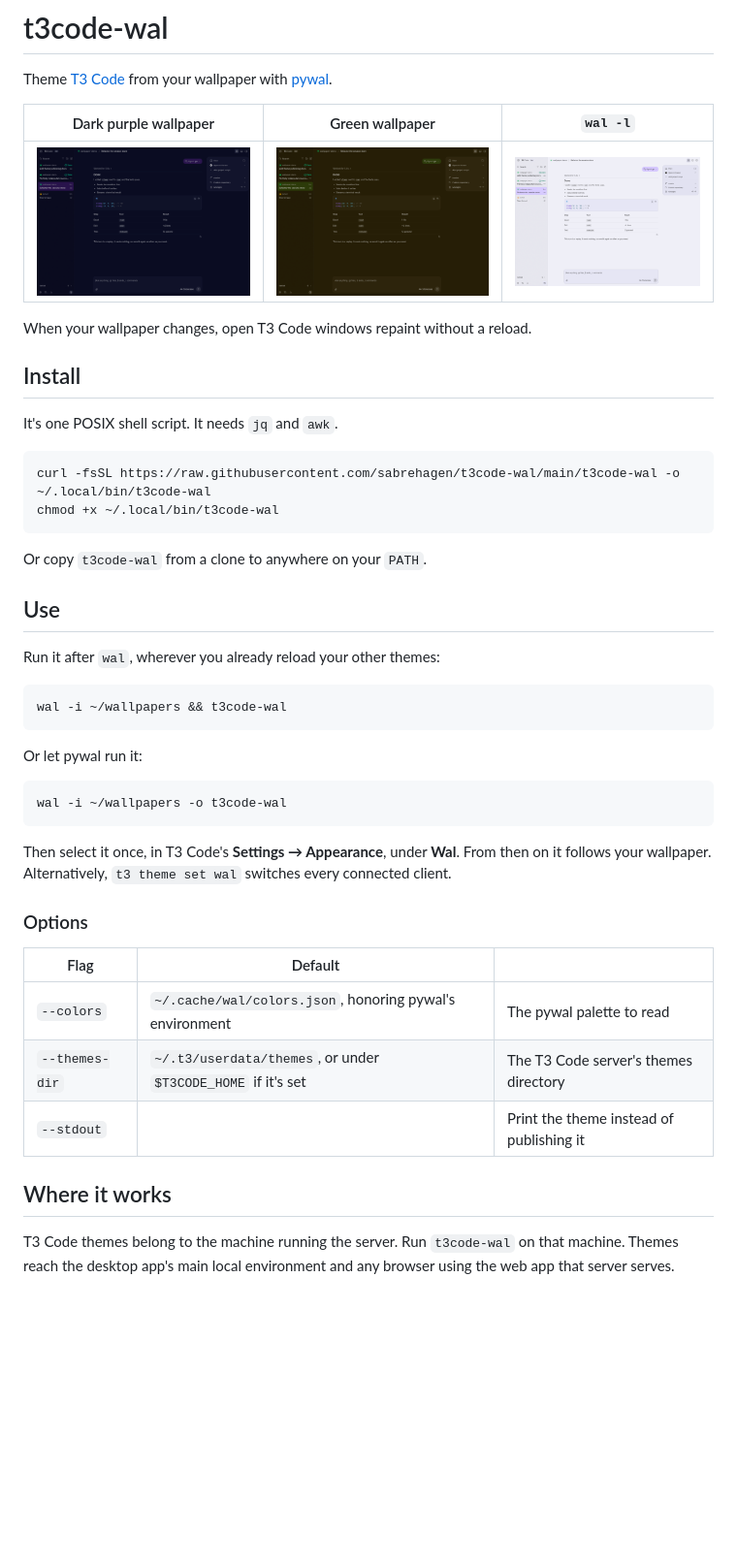
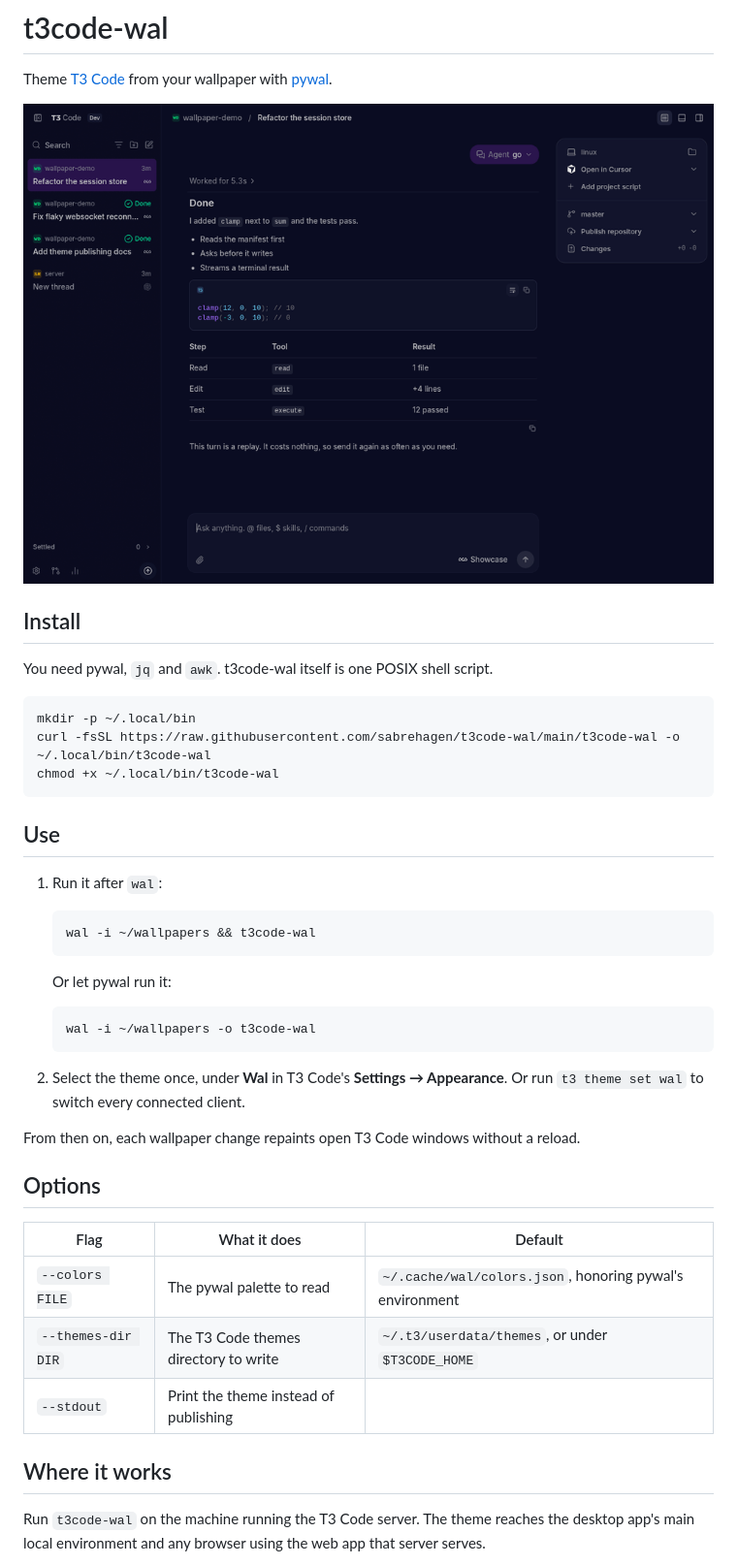
Before and after one commit to sabrehagen/t3code-wal, a Markdown page: README.md, the part around one of its changes. Shown at 97% size. Rendered like a GitHub page; pictures changed too: docs/demo.gif (added), docs/jungle.png (deleted), docs/light.png (deleted); blank space fills up the shorter version.

Commit message:
docs: lead the README with a demo GIF and install steps
Co-Authored-By: Claude Opus 5.5 <noreply@anthropic.com>

````diff
--- a/README.md
+++ b/README.md
@@ -2,48 +2,45 @@
 
 Theme [T3 Code](https://github.com/pingdotgg/t3code) from your wallpaper with [pywal](https://github.com/eylles/pywal16).
 
-| Dark purple wallpaper         | Green wallpaper               | `wal -l`                     |
-| ----------------------------- | ----------------------------- | ---------------------------- |
-| ![Purple](docs/purple.png)    | ![Green](docs/jungle.png)     | ![Light](docs/light.png)     |
-
-When your wallpaper changes, open T3 Code windows repaint without a reload.
+![T3 Code cycling through themes generated from eight wallpapers](docs/demo.gif)
 
 ## Install
 
-It's one POSIX shell script. It needs `jq` and `awk`.
+You need pywal, `jq` and `awk`. t3code-wal itself is one POSIX shell script.
 
 ```sh
+mkdir -p ~/.local/bin
 curl -fsSL https://raw.githubusercontent.com/sabrehagen/t3code-wal/main/t3code-wal -o ~/.local/bin/t3code-wal
 chmod +x ~/.local/bin/t3code-wal
 ```
 
-Or copy `t3code-wal` from a clone to anywhere on your `PATH`.
-
 ## Use
 
-Run it after `wal`, wherever you already reload your other themes:
+1. Run it after `wal`:
 
-```sh
-wal -i ~/wallpapers && t3code-wal
-```
+   ```sh
+   wal -i ~/wallpapers && t3code-wal
+   ```
 
-Or let pywal run it:
+   Or let pywal run it:
 
-```sh
-wal -i ~/wallpapers -o t3code-wal
-```
+   ```sh
+   wal -i ~/wallpapers -o t3code-wal
+   ```
 
-Then select it once, in T3 Code's **Settings → Appearance**, under **Wal**. From then on it follows your wallpaper. Alternatively, `t3 theme set wal` switches every connected client.
+2. Select the theme once, under **Wal** in T3 Code's **Settings → Appearance**. Or run `t3 theme set wal` to switch every connected client.
 
-### Options
+From then on, each wallpaper change repaints open T3 Code windows without a reload.
 
-| Flag           | Default                                                      |                                           |
-| -------------- | ------------------------------------------------------------ | ----------------------------------------- |
-| `--colors`     | `~/.cache/wal/colors.json`, honoring pywal's environment     | The pywal palette to read                 |
-| `--themes-dir` | `~/.t3/userdata/themes`, or under `$T3CODE_HOME` if it's set | The T3 Code server's themes directory     |
-| `--stdout`     |                                                              | Print the theme instead of publishing it  |
+## Options
+
+| Flag                 | What it does                          | Default                                                  |
+| -------------------- | ------------------------------------- | -------------------------------------------------------- |
+| `--colors FILE`      | The pywal palette to read             | `~/.cache/wal/colors.json`, honoring pywal's environment |
+| `--themes-dir DIR`   | The T3 Code themes directory to write | `~/.t3/userdata/themes`, or under `$T3CODE_HOME`         |
+| `--stdout`           | Print the theme instead of publishing |                                                          |
 
 ## Where it works
 
-T3 Code themes belong to the machine running the server. Run `t3code-wal` on that machine. Themes reach the desktop app's main local environment and any browser using the web app that server serves.
+Run `t3code-wal` on the machine running the T3 Code server. The theme reaches the desktop app's main local environment and any browser using the web app that server serves.
 
````
Also changed, not shown: other parts of README.md (+18 -26 lines).
